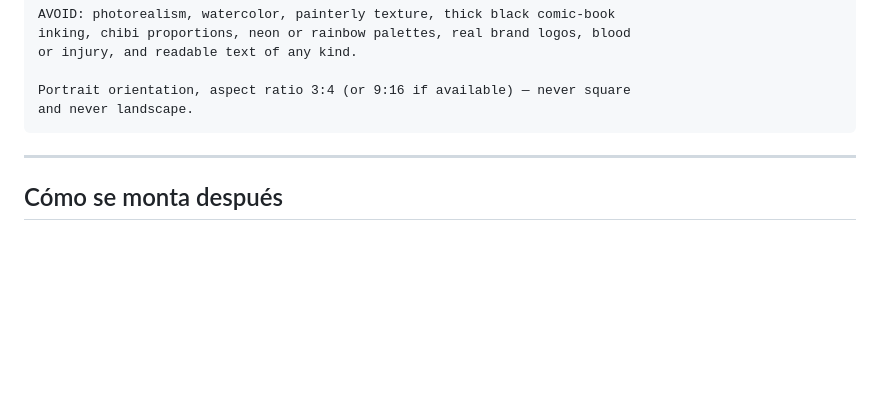
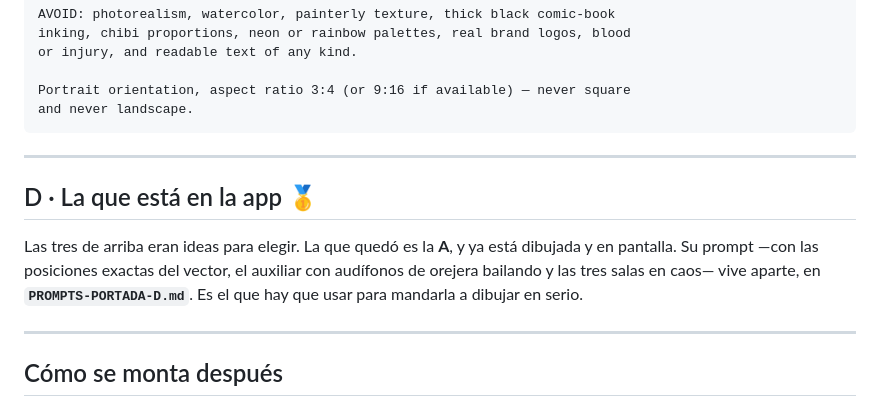
Before and after one commit to diegonicolasmelo-cell/VAYA-TURNO, a Markdown page: docs/PROMPTS-PORTADA.md, the part around the change. GitHub-like rendering; blank space fills up the shorter version.

```diff
--- a/docs/PROMPTS-PORTADA.md
+++ b/docs/PROMPTS-PORTADA.md
@@ -213,6 +213,16 @@ and never landscape.
 
 ---
 
+## D · La que está en la app 🥇
+
+Las tres de arriba eran ideas para elegir. La que quedó es la **A**, y ya
+está dibujada y en pantalla. Su prompt —con las posiciones exactas del
+vector, el auxiliar con audífonos de orejera bailando y las tres salas en
+caos— vive aparte, en **`PROMPTS-PORTADA-D.md`**. Es el que hay que usar
+para mandarla a dibujar en serio.
+
+---
+
 ## Cómo se monta después
 
 La imagen entra como fondo de `pantallaInicio()` en
```
Also changed, not shown: docs/PROMPTS-PORTADA-D.md (added, +139 -0 lines).
